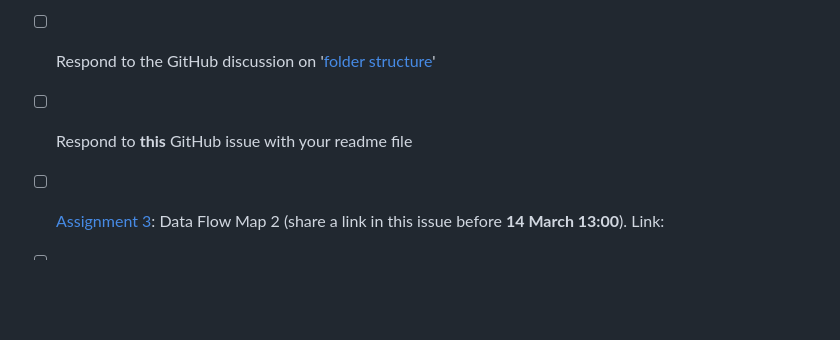
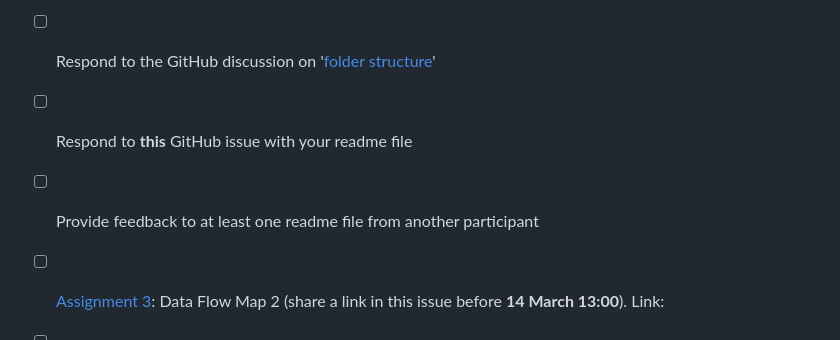
Before and after one commit to thefaylab/lab-manual, a Markdown page: .github/ISSUE_TEMPLATE/assignment-1-.md, the part around the change. Rendered like a GitHub page; blank space fills up the shorter version.

Commit message:
Update issue templates

```diff
--- a/.github/ISSUE_TEMPLATE/assignment-1-.md
+++ b/.github/ISSUE_TEMPLATE/assignment-1-.md
@@ -42,6 +42,7 @@ assignees: ''
 - [ ] Respond to the GitHub discussion on '[licenses](https://github.com/EstherPlomp/TNW-RDM-101/discussions/34)'
 - [ ] Respond to the GitHub discussion on '[folder structure](https://github.com/EstherPlomp/TNW-RDM-101/discussions/36)'
 - [ ] Respond to **this** GitHub issue with your readme file
+- [ ] Provide feedback to at least one readme file from another participant
 - [ ] [Assignment 3](https://estherplomp.github.io/TNW-RDM-101/11-Assignment-Data-Flow-Map-2.html): Data Flow Map 2 (share a link in this issue before **14 March 13:00**). Link:
 - [ ] Provide feedback to at least one Assignment 3 from another participant
 - [ ] [Assignment 4](https://estherplomp.github.io/TNW-RDM-101/13-Assignment-DMP.html): Data Management Plan (before **Class 2**)
```
